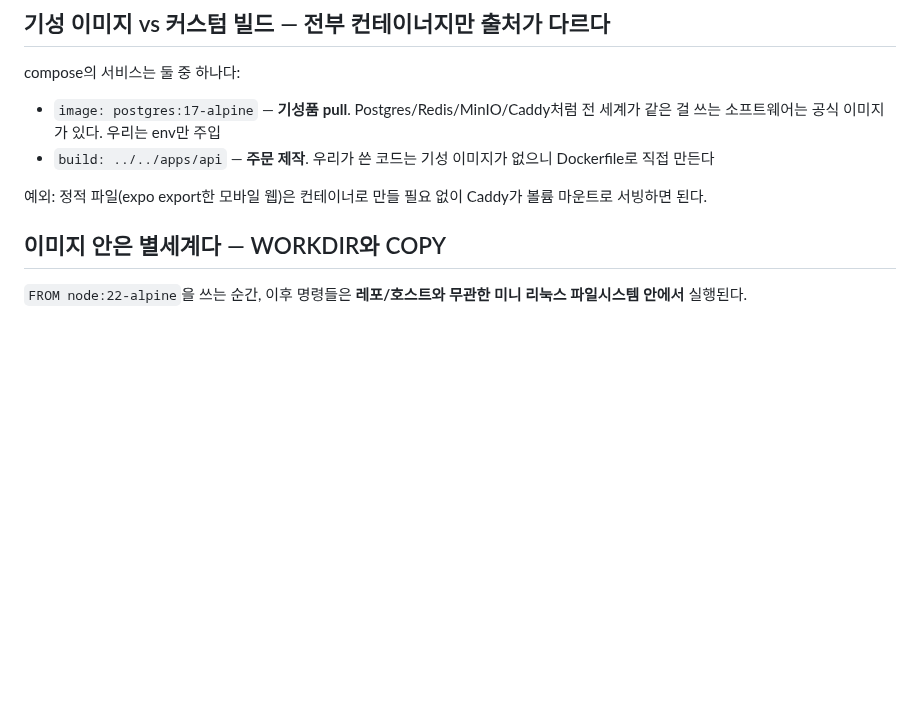
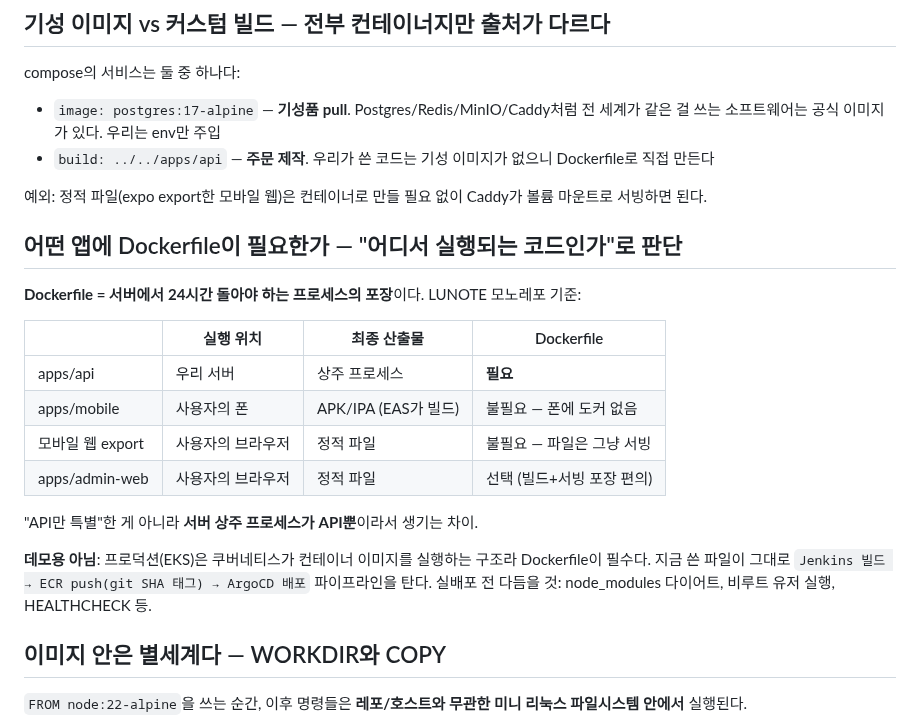
Before and after one commit to So1ky/LUNOTE, a Markdown page: docs/blog/docker-basics.md, the part around the change. GitHub-like rendering; blank space fills up the shorter version.

Commit message:
docs(blog): Dockerfile 필요 기준 — 서버 상주 프로세스 여부, 데모/프로덕션 공용임을 정리
Co-Authored-By: Claude Fable 5 <noreply@anthropic.com>

```diff
--- a/docs/blog/docker-basics.md
+++ b/docs/blog/docker-basics.md
@@ -19,6 +19,24 @@ compose의 서비스는 둘 중 하나다:
 
 예외: 정적 파일(expo export한 모바일 웹)은 컨테이너로 만들 필요 없이 Caddy가
 볼륨 마운트로 서빙하면 된다.
+
+## 어떤 앱에 Dockerfile이 필요한가 — "어디서 실행되는 코드인가"로 판단
+
+**Dockerfile = 서버에서 24시간 돌아야 하는 프로세스의 포장**이다. LUNOTE 모노레포 기준:
+
+| | 실행 위치 | 최종 산출물 | Dockerfile |
+|---|---|---|---|
+| apps/api | 우리 서버 | 상주 프로세스 | **필요** |
+| apps/mobile | 사용자의 폰 | APK/IPA (EAS가 빌드) | 불필요 — 폰에 도커 없음 |
+| 모바일 웹 export | 사용자의 브라우저 | 정적 파일 | 불필요 — 파일은 그냥 서빙 |
+| apps/admin-web | 사용자의 브라우저 | 정적 파일 | 선택 (빌드+서빙 포장 편의) |
+
+"API만 특별"한 게 아니라 **서버 상주 프로세스가 API뿐**이라서 생기는 차이.
+
+**데모용 아님**: 프로덕션(EKS)은 쿠버네티스가 컨테이너 이미지를 실행하는 구조라
+Dockerfile이 필수다. 지금 쓴 파일이 그대로 `Jenkins 빌드 → ECR push(git SHA 태그) →
+ArgoCD 배포` 파이프라인을 탄다. 실배포 전 다듬을 것: node_modules 다이어트,
+비루트 유저 실행, HEALTHCHECK 등.
 
 ## 이미지 안은 별세계다 — WORKDIR와 COPY
 
```
